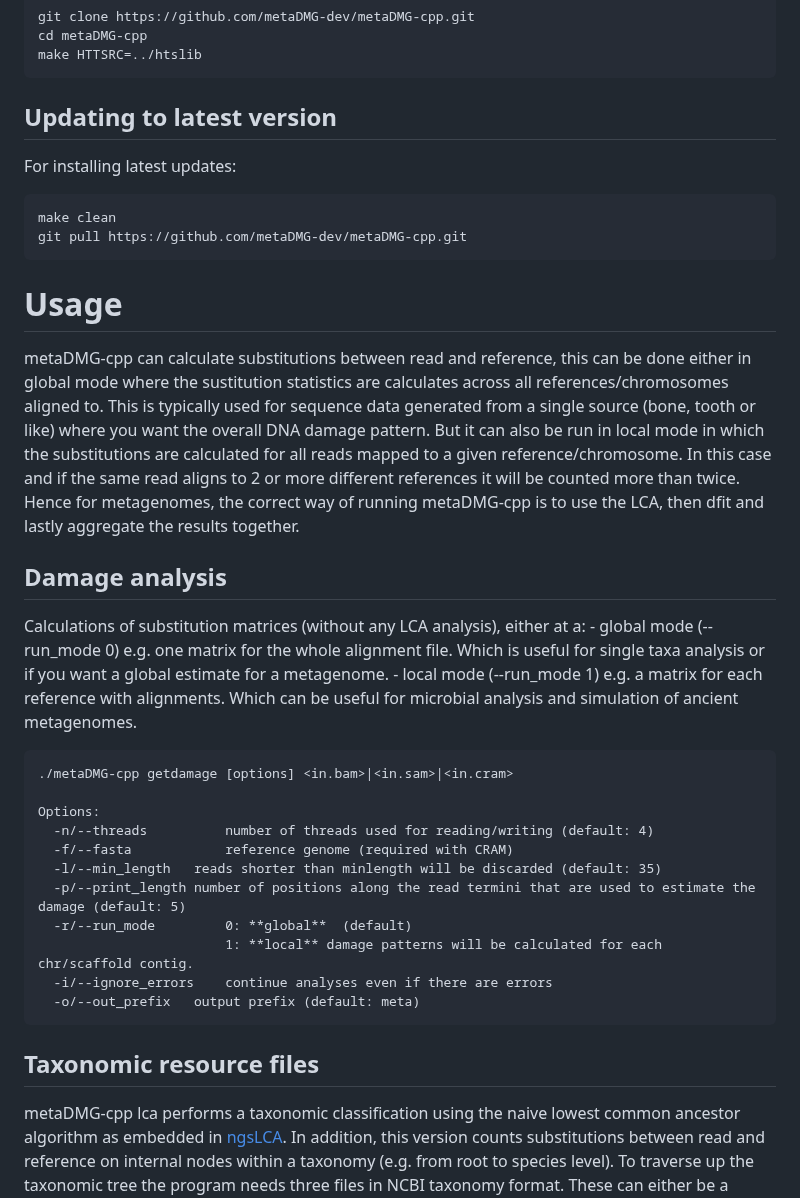
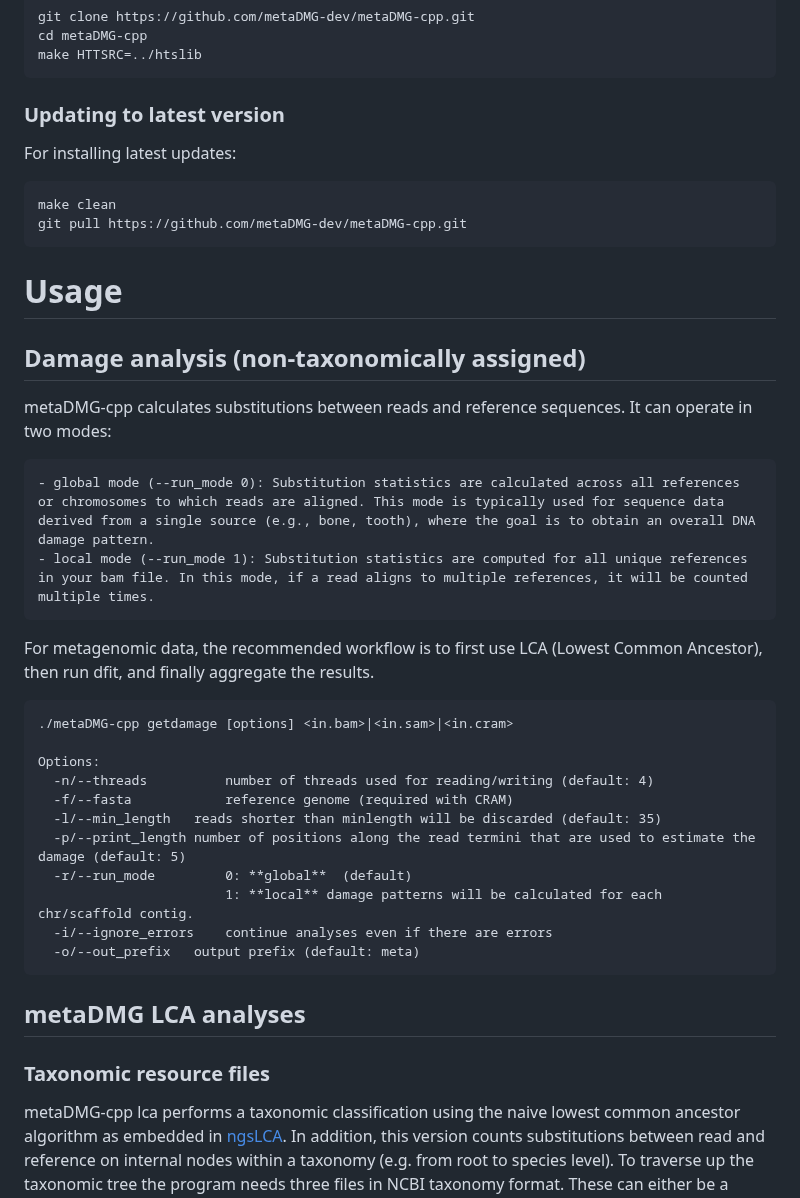
Before and after one commit to metaDMG-dev/metaDMG-cpp, a Markdown page: README.md, the part around one of its changes. Drawn GitHub-style.

````diff
--- a/README.md
+++ b/README.md
@@ -52,7 +52,7 @@ cd metaDMG-cpp
 make HTTSRC=../htslib
 ```
 
-## Updating to latest version
+### Updating to latest version
 For installing latest updates:
 
 ```
@@ -62,12 +62,14 @@ git pull https://github.com/metaDMG-dev/metaDMG-cpp.git
 
 
 # Usage
-metaDMG-cpp can calculate substitutions between read and reference, this can be done either in global mode where the sustitution statistics are calculates across all references/chromosomes aligned to. This is typically used for sequence data generated from a single source (bone, tooth or like) where you want the overall DNA damage pattern. But it can also be run in local mode in which the substitutions are calculated for all reads mapped to a given reference/chromosome. In this case and if the same read aligns to 2 or more different references it will be counted more than twice. Hence for metagenomes, the correct way of running metaDMG-cpp is to use the LCA, then dfit and lastly aggregate the results together.
 
-## Damage analysis
-Calculations of substitution matrices (without any LCA analysis), either at a:
-	- global mode (--run_mode 0) e.g. one matrix for the whole alignment file. Which is useful for single taxa analysis or if you want a global estimate for a metagenome.
- 	- local mode  (--run_mode 1) e.g. a matrix for each reference with alignments. Which can be useful for microbial analysis and simulation of ancient metagenomes.
+## Damage analysis (non-taxonomically assigned)
+metaDMG-cpp calculates substitutions between reads and reference sequences. It can operate in two modes:
+
+	- global mode (--run_mode 0): Substitution statistics are calculated across all references or chromosomes to which reads are aligned. This mode is typically used for sequence data derived from a single source (e.g., bone, tooth), where the goal is to obtain an overall DNA damage pattern.
+	- local mode (--run_mode 1): Substitution statistics are computed for all unique references in your bam file. In this mode, if a read aligns to multiple references, it will be counted multiple times.
+For metagenomic data, the recommended workflow is to first use LCA (Lowest Common Ancestor), then run dfit, and finally aggregate the results.
+
 ```
 ./metaDMG-cpp getdamage [options] <in.bam>|<in.sam>|<in.cram>
 
@@ -81,8 +83,10 @@ Options:
   -i/--ignore_errors    continue analyses even if there are errors
   -o/--out_prefix	output prefix (default: meta)
 ```
+## metaDMG LCA analyses
 
-## Taxonomic resource files
+
+### Taxonomic resource files
 metaDMG-cpp lca performs a taxonomic classification using the naive lowest common ancestor algorithm as embedded in [ngsLCA](https://github.com/miwipe/ngsLCA). In addition, this version counts substitutions between read and reference on internal nodes within a taxonomy (e.g. from root to species level). To traverse up the taxonomic tree the program needs three files in NCBI taxonomy format. These can either be a custom taxonomy built as the NCBI taxonomy or simply rely on the NCBI taxonomy, or it can  be a combination. NOTE the taxonomy files have to reflect the version of the database you are using (missing reference names and taxids will be printed in the log file).
 
 **Downloading resource files for the program from NCBI**
````
Also changed, not shown: other parts of README.md (+8 -9 lines).
